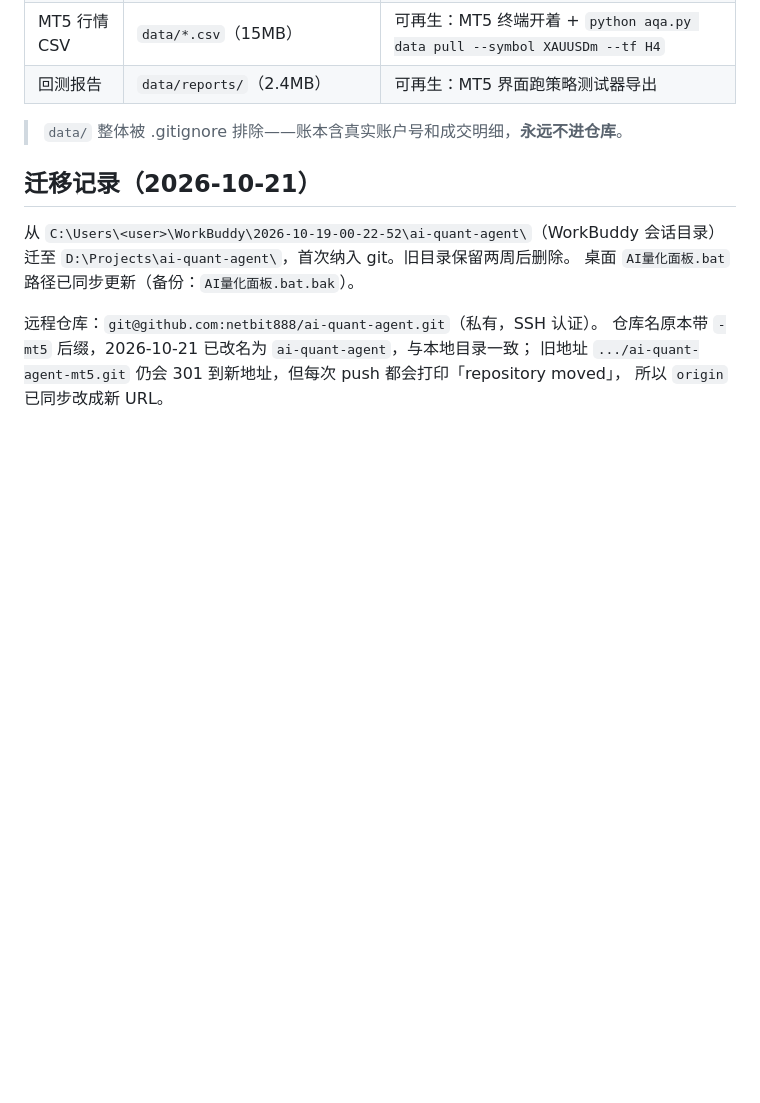
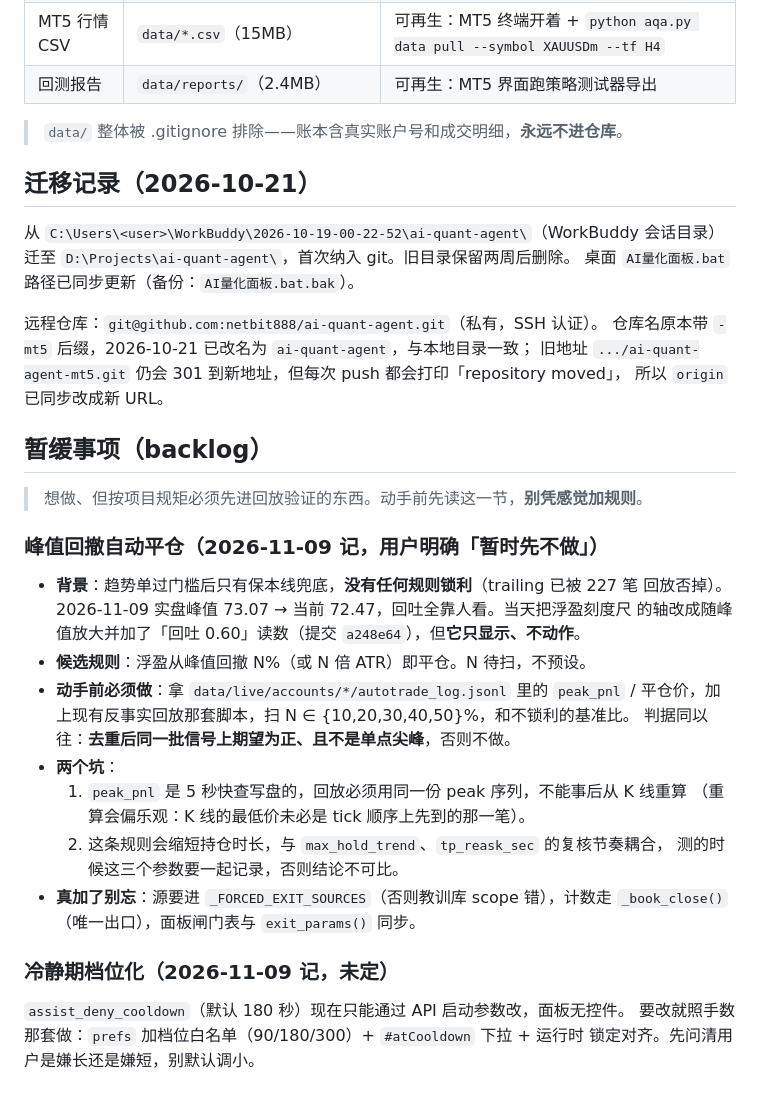
Before and after one commit to netbit888/ai-quant-agent, a Markdown page: docs/dev-notes.md, the part around the change. Drawn GitHub-style; blank space fills up the shorter version.

Commit message:
记下暂缓事项：峰值回撤自动平仓先不做，连同验证方法写进 dev-notes
用户 2026-11-09 明确「暂时先不做，记录下来下次做」。这类"想做但要先回放"的
东西以前散在会话里，换个会话就再也想不起来，所以在 docs/dev-notes.md 新开
「暂缓事项（backlog）」段——放在仓库里，跟着代码走，不依赖本机记忆。

记的是可执行的那部分，不是一句待办：
- 峰值回撤自动平仓：候选规则（回撤 N%）、回放数据源（autotrade_log 的 peak_pnl）、
  扫描区间、判据（去重后期望为正且非单点尖峰），以及两个坑——peak 序列必须用 5 秒
  快查那份不能从 K 线重算（K 线最低价未必是 tick 顺序先到的），以及会与
  max_hold_trend / tp_reask_sec 耦合导致结论不可比。真加时要动 _FORCED_EXIT_SOURCES
  与 _book_close。
- 冷静期档位化（顺带记的，未定）：先问清嫌长还是嫌短。

纯文档改动，未动代码；unittest 1173 与冒烟结果不受影响。

```diff
--- a/docs/dev-notes.md
+++ b/docs/dev-notes.md
@@ -105,3 +105,30 @@
 仓库名原本带 `-mt5` 后缀，2026-10-21 已改名为 `ai-quant-agent`，与本地目录一致；
 旧地址 `.../ai-quant-agent-mt5.git` 仍会 301 到新地址，但每次 push 都会打印「repository moved」，
 所以 `origin` 已同步改成新 URL。
+
+## 暂缓事项（backlog）
+
+> 想做、但按项目规矩必须先进回放验证的东西。动手前先读这一节，**别凭感觉加规则**。
+
+### 峰值回撤自动平仓（2026-11-09 记，用户明确「暂时先不做」）
+
+- **背景**：趋势单过门槛后只有保本线兜底，**没有任何规则锁利**（trailing 已被 227 笔
+  回放否掉）。2026-11-09 实盘峰值 73.07 → 当前 72.47，回吐全靠人看。当天把浮盈刻度尺
+  的轴改成随峰值放大并加了「回吐 0.60」读数（提交 `a248e64`），但**它只显示、不动作**。
+- **候选规则**：浮盈从峰值回撤 N%（或 N 倍 ATR）即平仓。N 待扫，不预设。
+- **动手前必须做**：拿 `data/live/accounts/*/autotrade_log.jsonl` 里的 `peak_pnl` /
+  平仓价，加上现有反事实回放那套脚本，扫 N ∈ {10,20,30,40,50}%，和不锁利的基准比。
+  判据同以往：**去重后同一批信号上期望为正、且不是单点尖峰**，否则不做。
+- **两个坑**：
+  1. `peak_pnl` 是 5 秒快查写盘的，回放必须用同一份 peak 序列，不能事后从 K 线重算
+     （重算会偏乐观：K 线的最低价未必是 tick 顺序上先到的那一笔）。
+  2. 这条规则会缩短持仓时长，与 `max_hold_trend`、`tp_reask_sec` 的复核节奏耦合，
+     测的时候这三个参数要一起记录，否则结论不可比。
+- **真加了别忘**：源要进 `_FORCED_EXIT_SOURCES`（否则教训库 scope 错），计数走
+  `_book_close()`（唯一出口），面板闸门表与 `exit_params()` 同步。
+
+### 冷静期档位化（2026-11-09 记，未定）
+
+`assist_deny_cooldown`（默认 180 秒）现在只能通过 API 启动参数改，面板无控件。
+要改就照手数那套做：`prefs` 加档位白名单（90/180/300）+ `#atCooldown` 下拉 + 运行时
+锁定对齐。先问清用户是嫌长还是嫌短，别默认调小。
```
